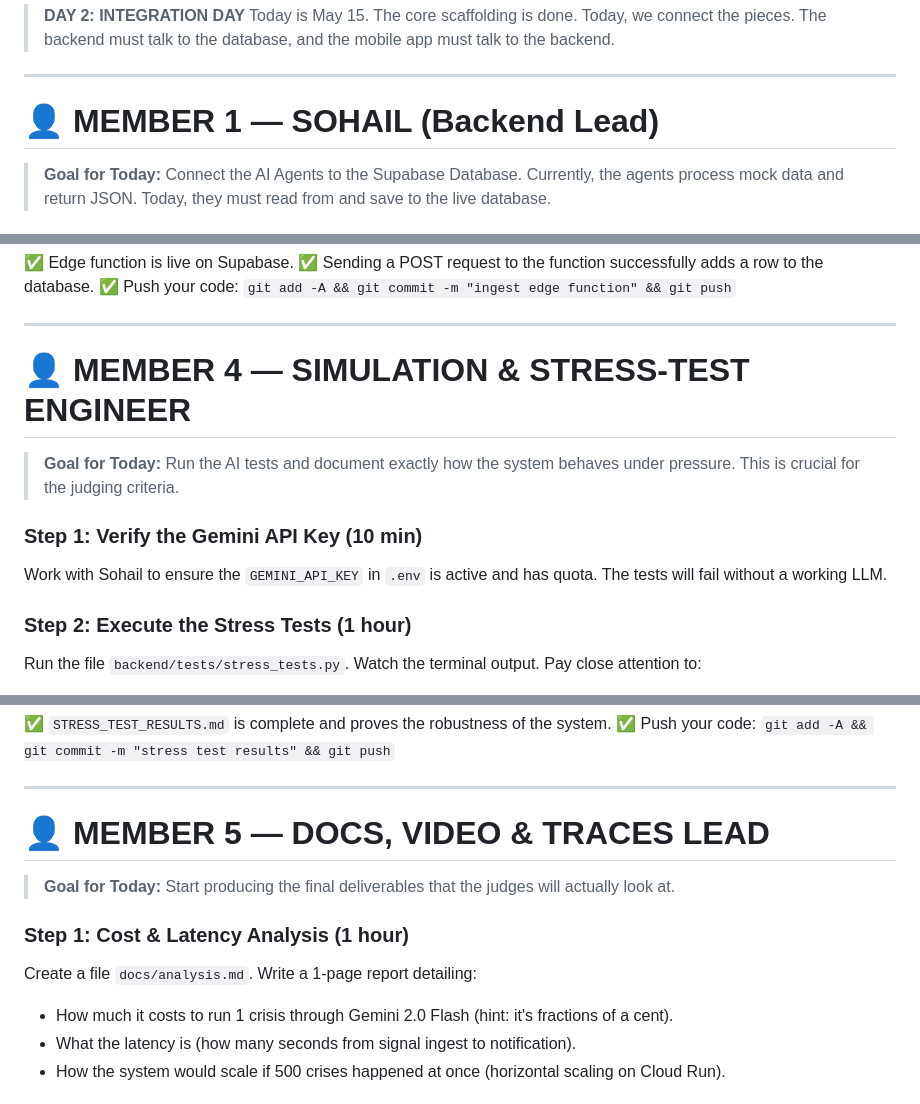
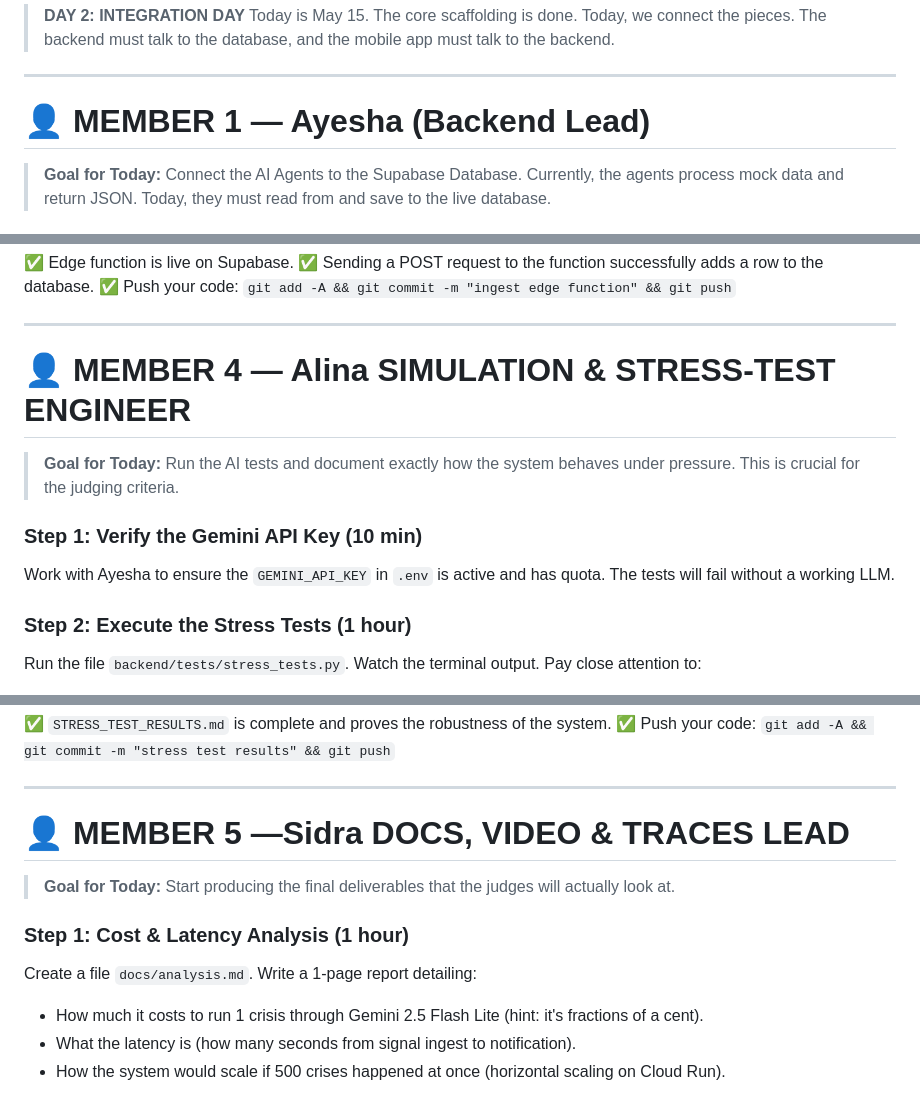
Before and after one commit to ayeshakhan2004/APP, a Markdown page: TEAM_TASKS_MAY_15.md, 3 parts joined by grey strips. Drawn GitHub-style.

Commit message:
FORCED UPDATE: Implementation plan and all code fixes

```diff
--- a/TEAM_TASKS_MAY_15.md
+++ b/TEAM_TASKS_MAY_15.md
@@ -5,7 +5,7 @@
 
 ---
 
-# 👤 MEMBER 1 — SOHAIL (Backend Lead)
+# 👤 MEMBER 1 — Ayesha (Backend Lead)
 
 > **Goal for Today:** Connect the AI Agents to the Supabase Database. Currently, the agents process mock data and return JSON. Today, they must read from and save to the live database.
 
@@ -106,12 +106,12 @@ Test it using Postman or cURL by sending a fake weather alert to your new Edge F
 
 ---
 
-# 👤 MEMBER 4 — SIMULATION & STRESS-TEST ENGINEER
+# 👤 MEMBER 4 — Alina SIMULATION & STRESS-TEST ENGINEER
 
 > **Goal for Today:** Run the AI tests and document exactly how the system behaves under pressure. This is crucial for the judging criteria.
 
 ### Step 1: Verify the Gemini API Key (10 min)
-Work with Sohail to ensure the `GEMINI_API_KEY` in `.env` is active and has quota. The tests will fail without a working LLM.
+Work with Ayesha to ensure the `GEMINI_API_KEY` in `.env` is active and has quota. The tests will fail without a working LLM.
 
 ### Step 2: Execute the Stress Tests (1 hour)
 Run the file `backend/tests/stress_tests.py`.
@@ -133,14 +133,14 @@ Write a detailed report of the execution. Include:
 
 ---
 
-# 👤 MEMBER 5 — DOCS, VIDEO & TRACES LEAD
+# 👤 MEMBER 5 —Sidra DOCS, VIDEO & TRACES LEAD
 
 > **Goal for Today:** Start producing the final deliverables that the judges will actually look at.
 
 ### Step 1: Cost & Latency Analysis (1 hour)
 Create a file `docs/analysis.md`.
 Write a 1-page report detailing:
-- How much it costs to run 1 crisis through Gemini 2.0 Flash (hint: it's fractions of a cent).
+- How much it costs to run 1 crisis through Gemini 2.5 Flash Lite (hint: it's fractions of a cent).
 - What the latency is (how many seconds from signal ingest to notification).
 - How the system would scale if 500 crises happened at once (horizontal scaling on Cloud Run).
 
```
Also changed, not shown: other parts of TEAM_TASKS_MAY_15.md (+2 -2 lines).
